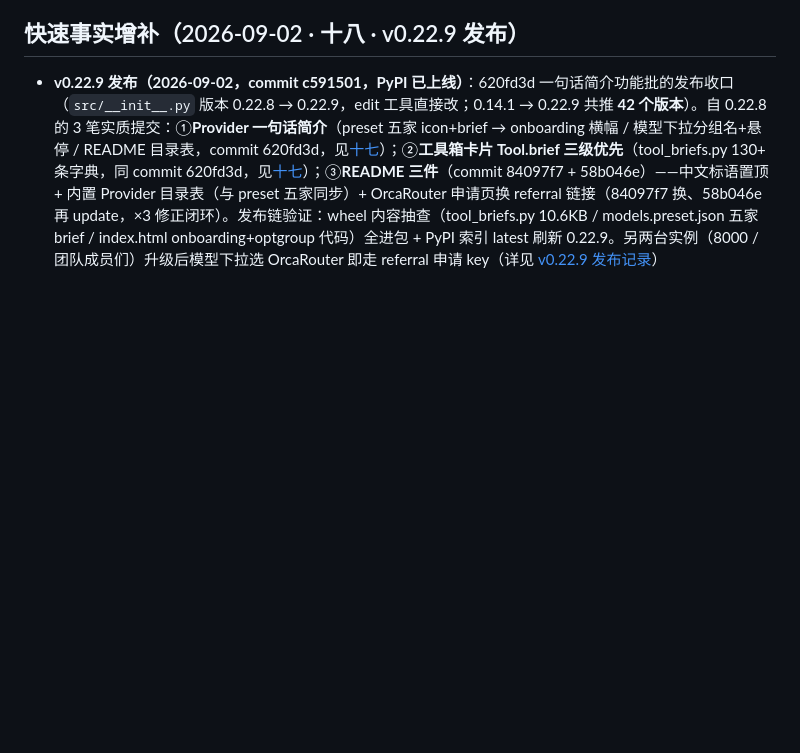
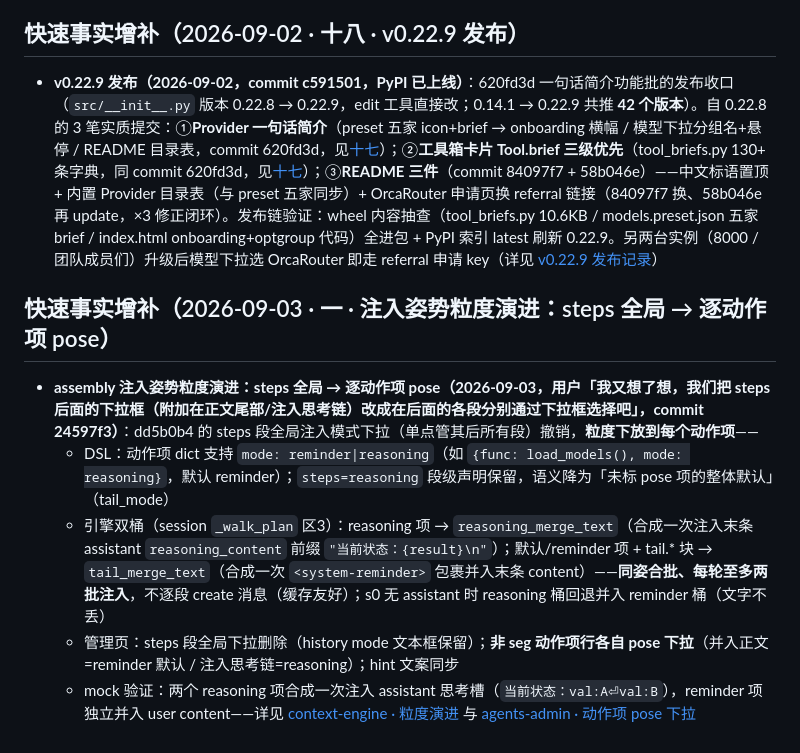
Before and after one commit to vgp7758/Agt, a Markdown page: .agent/wiki/home.md, the part around the change. Rendered like a GitHub page; blank space fills up the shorter version.

Commit message:
docs: wiki auto-maintenance — [wiki-updater_3] done：wiki 维护完成 ✅ 三处增量更新（章节级工具，未整页重写）：  ## 1. architecture/context-engine.md — 新增演进子节  在「steps 段注入模式：steps=reasoning（2026-09-02）」章节下追加 `#### 粒度演进：steps 全局 → 逐动作项 pose 双桶（2026-09-03，commit 24597f3，用户提案）`（level 4，挂在原提案章节内作其子节，2026-09-02 的完整提案记录原样保留为历史）。  内容覆盖： - **用户请求原话** + 本质（单点全局 → 每动作项自选，两种姿势语义不变） - **DSL**：动作项 dict 支持 `mode: reminder|reasoning`；`steps=reasoning` 段级声明保留但语义降为「未标 pose 项的整体默认」 - **引擎双桶**（session `_walk_plan` 区3）：`tail_merge_text` / `reasoning_merge_text` 分桶表 + 同姿合批（每轮至多两批注入、缓存友好）+ s0 回退不丢字 - **管理页**：steps 全局下拉删除、动作项行各自 pose 下拉 - **mock 装配验证形态**（A/B 合成注入 assistant 思考槽、C 并入 user content）  ## 2. features/agents-admin.md — 更新章节（标题 + 正文）  将「### steps 段模式下拉：reminder / reasoning（2026-09-02，commit dd5b0b4）」重命名并整体替换为「### 动作项 pose 下拉：并入正文 / 注入思考链（2026-09-03，commit 24597f3 · 粒度演进）」——描述新 UI（…（截断，完整回复 agent_query_events("wiki-updater_3", 1)）
Co-authored-by: Agt <vgp123@foxmail.com>

```diff
--- a/.agent/wiki/home.md
+++ b/.agent/wiki/home.md
@@ -357,3 +357,11 @@ architecture/adr-stateful-externalization.md — 有状态系统外置评估（
 ## 快速事实增补（2026-09-02 · 十八 · v0.22.9 发布）
 
 - **v0.22.9 发布（2026-09-02，commit c591501，PyPI 已上线）**：620fd3d 一句话简介功能批的发布收口（`src/__init__.py` 版本 0.22.8 → 0.22.9，edit 工具直接改；0.14.1 → 0.22.9 共推 **42 个版本**）。自 0.22.8 的 3 笔实质提交：①**Provider 一句话简介**（preset 五家 icon+brief → onboarding 横幅 / 模型下拉分组名+悬停 / README 目录表，commit 620fd3d，见[十七](#快速事实增补2026-09-02--十七--provider工具一句话简介双落地commit-620fd3d)）；②**工具箱卡片 Tool.brief 三级优先**（tool_briefs.py 130+ 条字典，同 commit 620fd3d，见[十七](#快速事实增补2026-09-02--十七--provider工具一句话简介双落地commit-620fd3d)）；③**README 三件**（commit 84097f7 + 58b046e）——中文标语置顶 + 内置 Provider 目录表（与 preset 五家同步）+ OrcaRouter 申请页换 referral 链接（84097f7 换、58b046e 再 update，×3 修正闭环）。发布链验证：wheel 内容抽查（tool_briefs.py 10.6KB / models.preset.json 五家 brief / index.html onboarding+optgroup 代码）全进包 + PyPI 索引 latest 刷新 0.22.9。另两台实例（8000 / 团队成员们）升级后模型下拉选 OrcaRouter 即走 referral 申请 key（详见 [v0.22.9 发布记录](releases/v0.22.9.md)）
+
+## 快速事实增补（2026-09-03 · 一 · 注入姿势粒度演进：steps 全局 → 逐动作项 pose）
+
+- **assembly 注入姿势粒度演进：steps 全局 → 逐动作项 pose（2026-09-03，用户「我又想了想，我们把 steps 后面的下拉框（附加在正文尾部/注入思考链）改成在后面的各段分别通过下拉框选择吧」，commit 24597f3）**：dd5b0b4 的 steps 段全局注入模式下拉（单点管其后所有段）撤销，**粒度下放到每个动作项**——
+  - DSL：动作项 dict 支持 `mode: reminder|reasoning`（如 `{func: load_models(), mode: reasoning}`，默认 reminder）；`steps=reasoning` 段级声明保留，语义降为「未标 pose 项的整体默认」（tail_mode）
+  - 引擎双桶（session `_walk_plan` 区3）：reasoning 项 → `reasoning_merge_text`（合成一次注入末条 assistant `reasoning_content` 前缀 `"当前状态：{result}\n"`）；默认/reminder 项 + tail.* 块 → `tail_merge_text`（合成一次 `<system-reminder>` 包裹并入末条 content）——**同姿合批、每轮至多两批注入**，不逐段 create 消息（缓存友好）；s0 无 assistant 时 reasoning 桶回退并入 reminder 桶（文字不丢）
+  - 管理页：steps 段全局下拉删除（history mode 文本框保留）；**非 seg 动作项行各自 pose 下拉**（并入正文=reminder 默认 / 注入思考链=reasoning）；hint 文案同步
+  - mock 验证：两个 reasoning 项合成一次注入 assistant 思考槽（`当前状态：val:A⏎val:B`），reminder 项独立并入 user content——详见 [context-engine · 粒度演进](architecture/context-engine.md) 与 [agents-admin · 动作项 pose 下拉](features/agents-admin.md#动作项-pose-下拉并入正文--注入思考链2026-09-03commit-24597f3--粒度演进)
```
Also changed, not shown: 2 other files.
